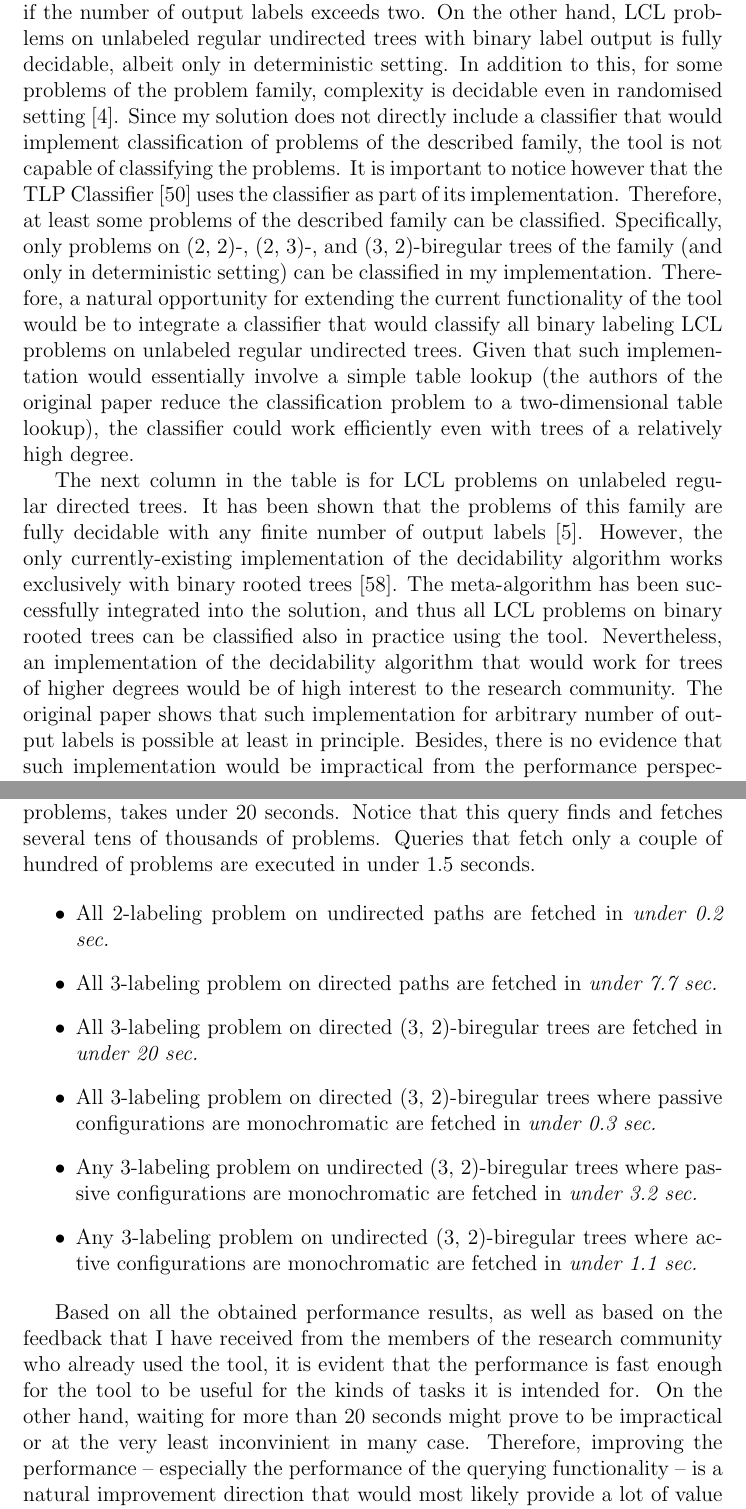
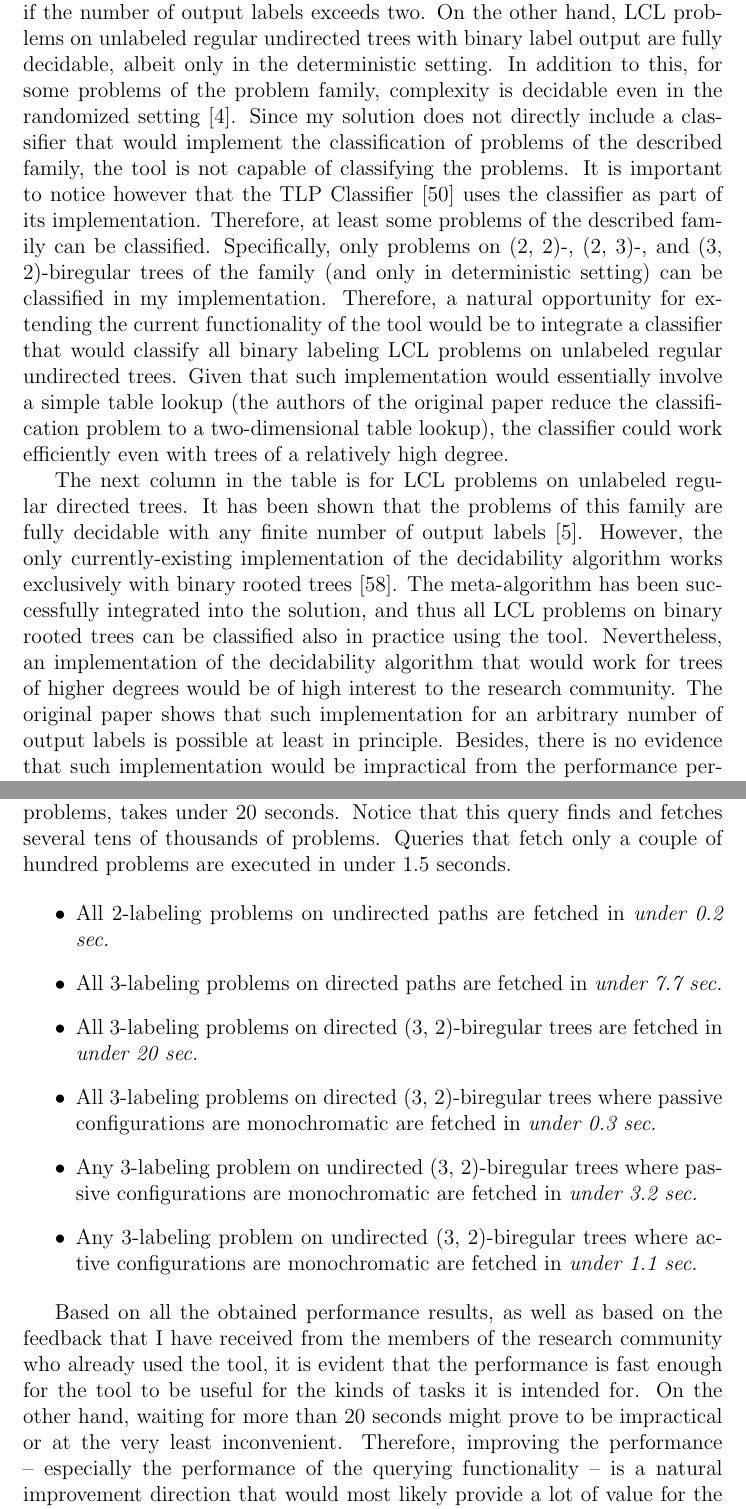
Before and after one commit to AleksTeresh/lcl-classifier, a LaTeX thesis (report/thesis-example.tex, which reads report/6evaluation.tex): two parts of pages 61 and 64 of 75, joined at a grey line, cut so that both start at the same text. Compiled offline with pdfLaTeX.

Commit message:
text: Grammarly fix evaluation chapter

```diff
--- a/report/6evaluation.tex
+++ b/report/6evaluation.tex
@@ -32,11 +32,11 @@ As can be seen from the first column of the ``Tree'' grouping, it is unknown whe
 unlabeled regular homogeneous~\cite{BalliuHomogeneous}
 undirected trees are classifiable if the number of
 output labels exceeds two. On the other hand, LCL problems on
-unlabeled regular undirected trees with binary label output is fully decidable, albeit
-only in deterministic setting. In addition to this, for some problems of the problem family,
-complexity is decidable even in randomised setting~\cite{Balliu2019c}.
+unlabeled regular undirected trees with binary label output are fully decidable, albeit
+only in the deterministic setting. In addition to this, for some problems of the problem family,
+complexity is decidable even in the randomized setting~\cite{Balliu2019c}.
 Since my solution does not directly include a classifier that would implement
-classification of problems of the described family, the tool is not capable of
+the classification of problems of the described family, the tool is not capable of
 classifying the problems. It is important to notice however that the TLP
 Classifier~\cite{Rocher2020clas} uses the classifier as part of its implementation.
 Therefore, at least some problems of the described family can be classified. Specifically,
@@ -60,7 +60,7 @@ thus all LCL problems on binary rooted trees can be classified also in
 practice using the tool. Nevertheless, an implementation of the
 decidability algorithm that would work for trees of higher degrees
 would be of high interest to the research community. The original
-paper shows that such implementation for arbitrary number of output
+paper shows that such implementation for an arbitrary number of output
 labels is possible at least in principle. Besides, there is no
 evidence that such implementation would be impractical from the
 performance perspective. Therefore, a natural opportunity for
@@ -182,15 +182,15 @@ based on which the above-mentioned conclusions have been drawn.
 
 Below is a similar list of performance results for the querying
 functionality. The query that retrieves the largest problem class, in terms of
-number of problems, takes under 20 seconds. Notice that this query
+the number of problems, takes under 20 seconds. Notice that this query
 finds and fetches several tens of thousands of problems. Queries
-that fetch only a couple of hundred of problems are executed in under 1.5 seconds.
+that fetch only a couple of hundred problems are executed in under 1.5 seconds.
 
 \begin{itemize}
-  \item All 2-labeling problem on undirected paths are fetched in \emph{under 0.2 sec.}
-  \item All 3-labeling problem on directed paths are fetched in \emph{under 7.7 sec.}
-  \item All 3-labeling problem on directed (3, 2)-biregular trees are fetched in \emph{under 20 sec.}
-  \item All 3-labeling problem on directed (3, 2)-biregular trees where passive configurations are monochromatic are fetched in \emph{under 0.3 sec.}
+  \item All 2-labeling problems on undirected paths are fetched in \emph{under 0.2 sec.}
+  \item All 3-labeling problems on directed paths are fetched in \emph{under 7.7 sec.}
+  \item All 3-labeling problems on directed (3, 2)-biregular trees are fetched in \emph{under 20 sec.}
+  \item All 3-labeling problems on directed (3, 2)-biregular trees where passive configurations are monochromatic are fetched in \emph{under 0.3 sec.}
   \item Any 3-labeling problem on undirected (3, 2)-biregular trees where passive configurations are monochromatic are fetched in \emph{under 3.2 sec.}
   \item Any 3-labeling problem on undirected (3, 2)-biregular trees where active configurations are monochromatic are fetched in \emph{under 1.1 sec.}
 \end{itemize}
@@ -202,8 +202,8 @@ already used the tool, it is
 evident that the performance is fast enough for the
 tool to be useful for the kinds of tasks it is intended for.
 On the other hand, waiting for more than 20 seconds might prove
-to be impractical or at the very least inconvinient
-in many case. Therefore, improving the
+to be impractical or at the very least inconvenient.
+Therefore, improving the
 performance -- especially
 the performance of the querying functionality -- is
 a natural improvement direction that would most
```
Also changed, not shown: report/6evaluation.tex (39 more changed lines).
